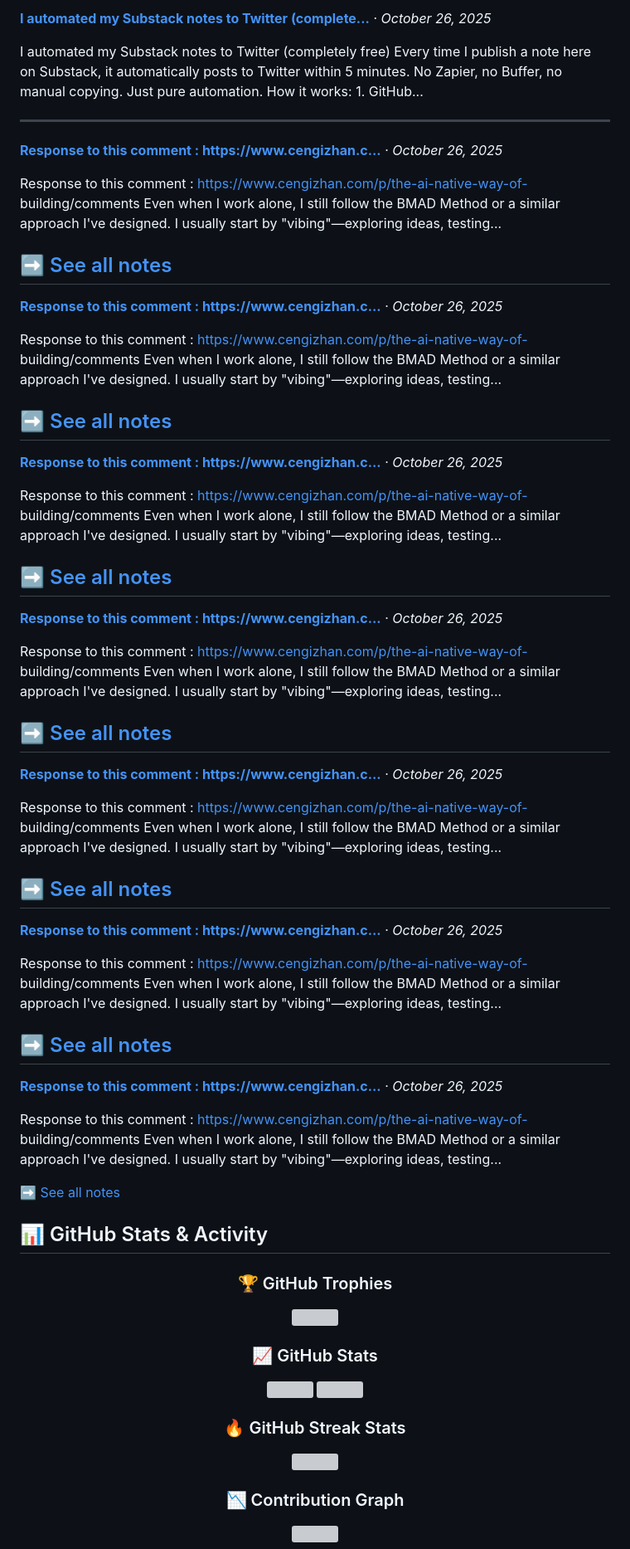
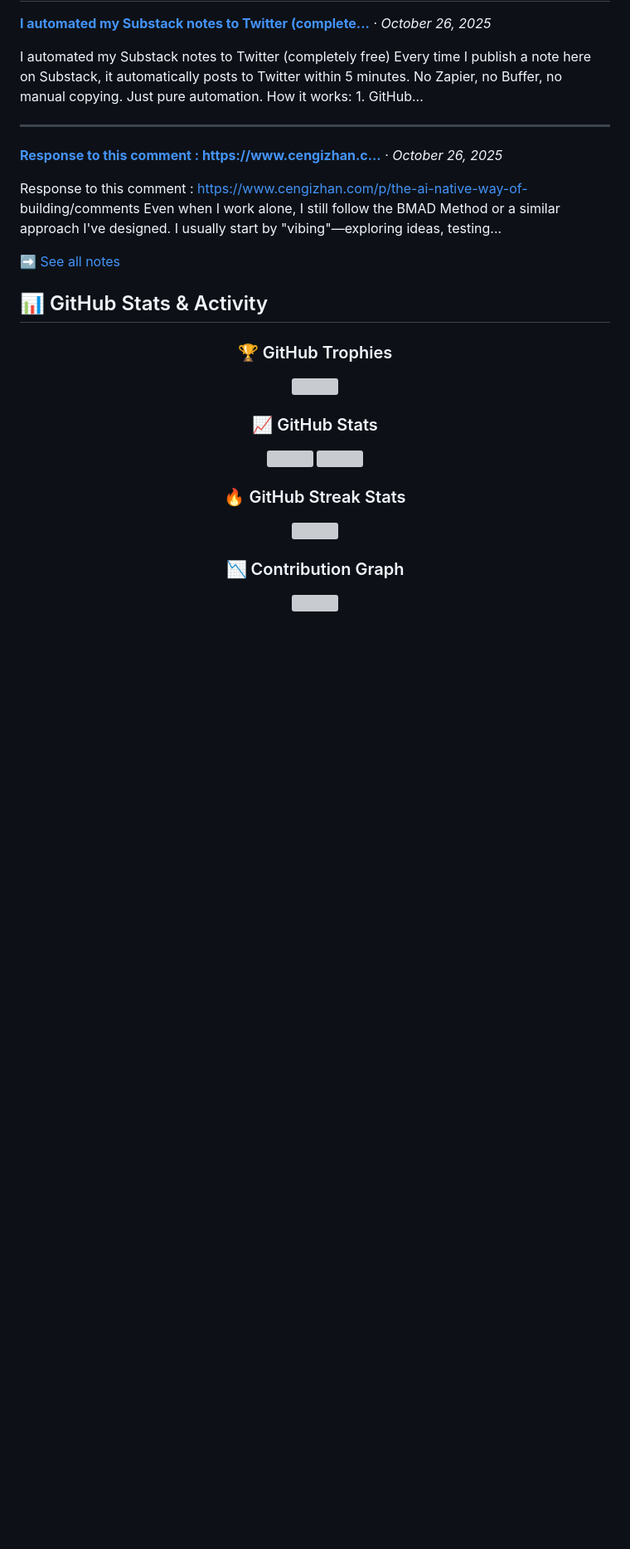
Before and after one commit to hancengiz/hancengiz, a Markdown page: README.md, the part around the change. Shown at 83% size. GitHub-like rendering; blank space fills up the shorter version; grey boxes are pictures that could not be loaded.

Commit message:
Remove duplicate notes entries from README
Cleaned up the notes section which had the same note repeated 5 times
after the git pull --rebase. Now the section contains only unique notes.

🤖 Generated with [Claude Code](https://claude.com/claude-code)
via [Happy](https://happy.engineering)

Co-Authored-By: Claude <noreply@anthropic.com>
Co-Authored-By: Happy <yesreply@happy.engineering>

```diff
--- a/README.md
+++ b/README.md
@@ -114,54 +114,6 @@ Response to this comment : https://www.cengizhan.com/p/the-ai-native-way-of- bui
 
 
 ➡️ [See all notes](https://www.cengizhan.com/notes)
----
-
-**[Response to this comment : https://www.cengizhan.c...](https://substack.com/note/c-170317259)** · *October 26, 2025*
-
-Response to this comment : https://www.cengizhan.com/p/the-ai-native-way-of- building/comments Even when I work alone, I still follow the BMAD Method or a similar approach I've designed. I usually start by "vibing"—exploring ideas, testing...
-
-
-➡️ [See all notes](https://www.cengizhan.com/notes)
----
-
-**[Response to this comment : https://www.cengizhan.c...](https://substack.com/note/c-170317259)** · *October 26, 2025*
-
-Response to this comment : https://www.cengizhan.com/p/the-ai-native-way-of- building/comments Even when I work alone, I still follow the BMAD Method or a similar approach I've designed. I usually start by "vibing"—exploring ideas, testing...
-
-
-➡️ [See all notes](https://www.cengizhan.com/notes)
----
-
-**[Response to this comment : https://www.cengizhan.c...](https://substack.com/note/c-170317259)** · *October 26, 2025*
-
-Response to this comment : https://www.cengizhan.com/p/the-ai-native-way-of- building/comments Even when I work alone, I still follow the BMAD Method or a similar approach I've designed. I usually start by "vibing"—exploring ideas, testing...
-
-
-➡️ [See all notes](https://www.cengizhan.com/notes)
----
-
-**[Response to this comment : https://www.cengizhan.c...](https://substack.com/note/c-170317259)** · *October 26, 2025*
-
-Response to this comment : https://www.cengizhan.com/p/the-ai-native-way-of- building/comments Even when I work alone, I still follow the BMAD Method or a similar approach I've designed. I usually start by "vibing"—exploring ideas, testing...
-
-
-➡️ [See all notes](https://www.cengizhan.com/notes)
----
-
-**[Response to this comment : https://www.cengizhan.c...](https://substack.com/note/c-170317259)** · *October 26, 2025*
-
-Response to this comment : https://www.cengizhan.com/p/the-ai-native-way-of- building/comments Even when I work alone, I still follow the BMAD Method or a similar approach I've designed. I usually start by "vibing"—exploring ideas, testing...
-
-
-➡️ [See all notes](https://www.cengizhan.com/notes)
----
-
-**[Response to this comment : https://www.cengizhan.c...](https://substack.com/note/c-170317259)** · *October 26, 2025*
-
-Response to this comment : https://www.cengizhan.com/p/the-ai-native-way-of- building/comments Even when I work alone, I still follow the BMAD Method or a similar approach I've designed. I usually start by "vibing"—exploring ideas, testing...
-
-
-➡️ [See all notes](https://www.cengizhan.com/notes)
 ## 📊 GitHub Stats & Activity
 
 <div align="center">
```
